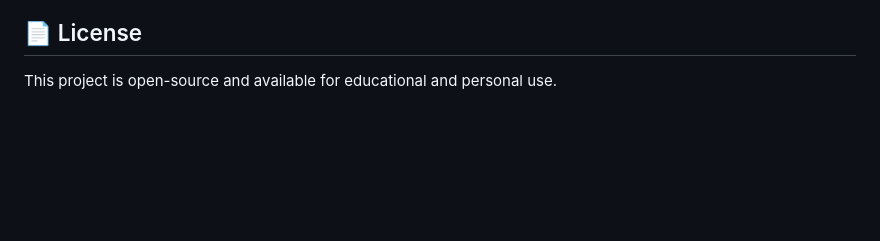
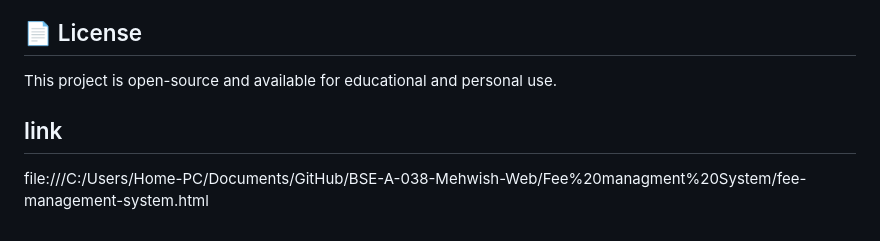
Before and after one commit to MehwishBatool38/BSE-A-038-Mehwish-Web, a Markdown page: Fee managment System/README.md, the part around the change. Drawn GitHub-style; blank space fills up the shorter version.

Commit message:
Add link to fee management system HTML
Added a link to the fee management system HTML file.

```diff
--- a/Fee managment System/README.md
+++ b/Fee managment System/README.md
@@ -102,3 +102,5 @@ The system relies on several key data objects stored in `localStorage`:
 ## 📄 License
 
 This project is open-source and available for educational and personal use.
+## link
+file:///C:/Users/Home-PC/Documents/GitHub/BSE-A-038-Mehwish-Web/Fee%20managment%20System/fee-management-system.html
```
